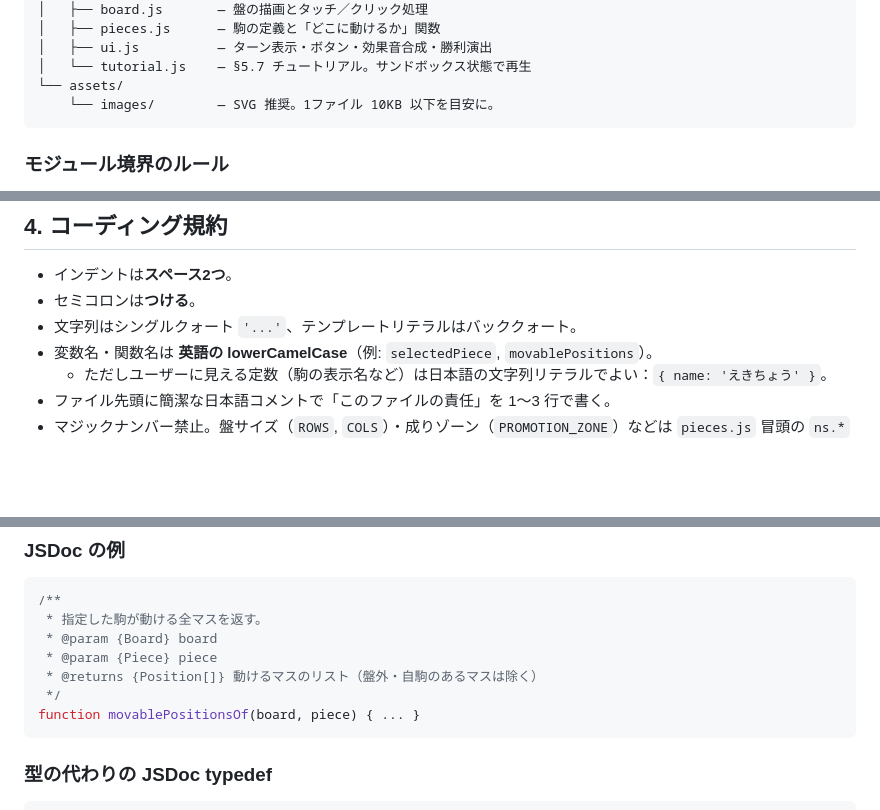
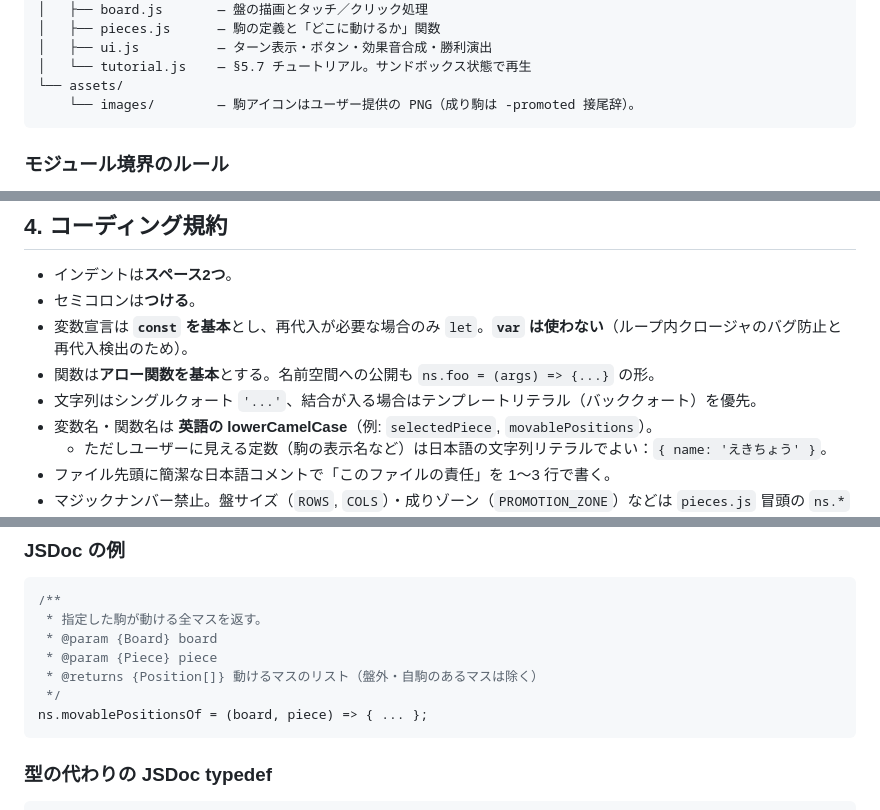
Before and after one commit to tathomahoma/densya-syogi, a Markdown page: CLAUDE.md, 3 parts joined by grey strips. Drawn GitHub-style; blank space fills up the shorter version.

````diff
--- a/CLAUDE.md
+++ b/CLAUDE.md
@@ -58,7 +59,7 @@
 │   ├── ui.js          — ターン表示・ボタン・効果音合成・勝利演出
 │   └── tutorial.js    — §5.7 チュートリアル。サンドボックス状態で再生
 └── assets/
-    └── images/        — SVG 推奨。1ファイル 10KB 以下を目安に。
+    └── images/        — 駒アイコンはユーザー提供の PNG（成り駒は -promoted 接尾辞）。
 ```
 
 ### モジュール境界のルール
@@ -78,7 +79,9 @@
 
 - インデントは**スペース2つ**。
 - セミコロンは**つける**。
-- 文字列はシングルクォート `'...'`、テンプレートリテラルはバッククォート。
+- 変数宣言は **`const` を基本**とし、再代入が必要な場合のみ `let`。**`var` は使わない**（ループ内クロージャのバグ防止と再代入検出のため）。
+- 関数は**アロー関数を基本**とする。名前空間への公開も `ns.foo = (args) => {...}` の形。
+- 文字列はシングルクォート `'...'`、結合が入る場合はテンプレートリテラル（バッククォート）を優先。
 - 変数名・関数名は **英語の lowerCamelCase**（例: `selectedPiece`, `movablePositions`）。
   - ただしユーザーに見える定数（駒の表示名など）は日本語の文字列リテラルでよい：`{ name: 'えきちょう' }`。
 - ファイル先頭に簡潔な日本語コメントで「このファイルの責任」を 1〜3 行で書く。
@@ -94,7 +97,7 @@
  * @param {Piece} piece
  * @returns {Position[]} 動けるマスのリスト（盤外・自駒のあるマスは除く）
  */
-function movablePositionsOf(board, piece) { ... }
+ns.movablePositionsOf = (board, piece) => { ... };
 ```
 
 ### 型の代わりの JSDoc typedef
````
Also changed, not shown: other parts of CLAUDE.md (+1 -0 lines), SPEC.md (+14 -12 lines).
